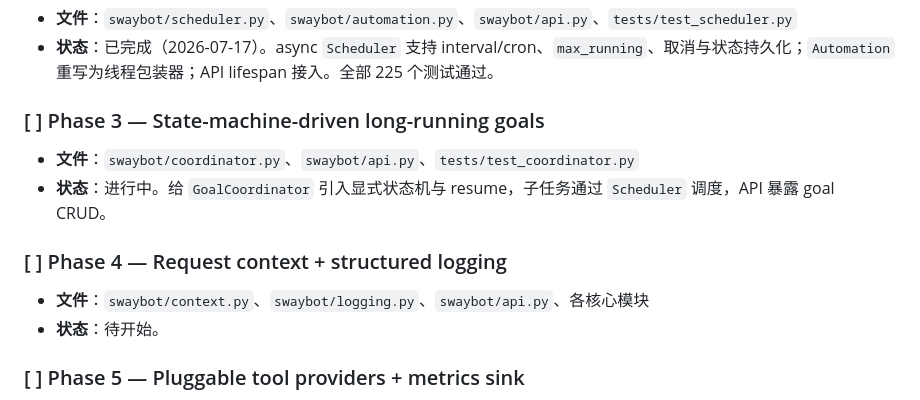
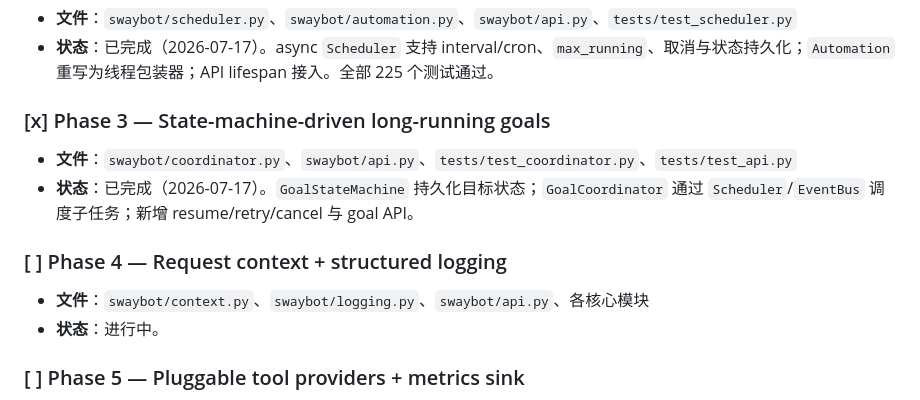
Before and after one commit to anwen/swaybot, a Markdown page: TODO.md, the part around the change. GitHub-like rendering.

Commit message:
Update TODO: Phase 3 complete, Phase 4 in progress
Co-Authored-By: Claude Opus 4.6 <noreply@anthropic.com>

```diff
--- a/TODO.md
+++ b/TODO.md
@@ -295,13 +295,13 @@ P3 的流式响应可先放一放。P4/P5 中 Final answer、工具校验、监
 - **文件**：`swaybot/scheduler.py`、`swaybot/automation.py`、`swaybot/api.py`、`tests/test_scheduler.py`
 - **状态**：已完成（2026-07-17）。async `Scheduler` 支持 interval/cron、`max_running`、取消与状态持久化；`Automation` 重写为线程包装器；API lifespan 接入。全部 225 个测试通过。
 
-### [ ] Phase 3 — State-machine-driven long-running goals
-- **文件**：`swaybot/coordinator.py`、`swaybot/api.py`、`tests/test_coordinator.py`
-- **状态**：进行中。给 `GoalCoordinator` 引入显式状态机与 resume，子任务通过 `Scheduler` 调度，API 暴露 goal CRUD。
+### [x] Phase 3 — State-machine-driven long-running goals
+- **文件**：`swaybot/coordinator.py`、`swaybot/api.py`、`tests/test_coordinator.py`、`tests/test_api.py`
+- **状态**：已完成（2026-07-17）。`GoalStateMachine` 持久化目标状态；`GoalCoordinator` 通过 `Scheduler`/`EventBus` 调度子任务；新增 resume/retry/cancel 与 goal API。
 
 ### [ ] Phase 4 — Request context + structured logging
 - **文件**：`swaybot/context.py`、`swaybot/logging.py`、`swaybot/api.py`、各核心模块
-- **状态**：待开始。
+- **状态**：进行中。
 
 ### [ ] Phase 5 — Pluggable tool providers + metrics sink
 - **文件**：`swaybot/tools/provider.py`、`swaybot/metrics.py`、`swaybot/hook.py`
```
